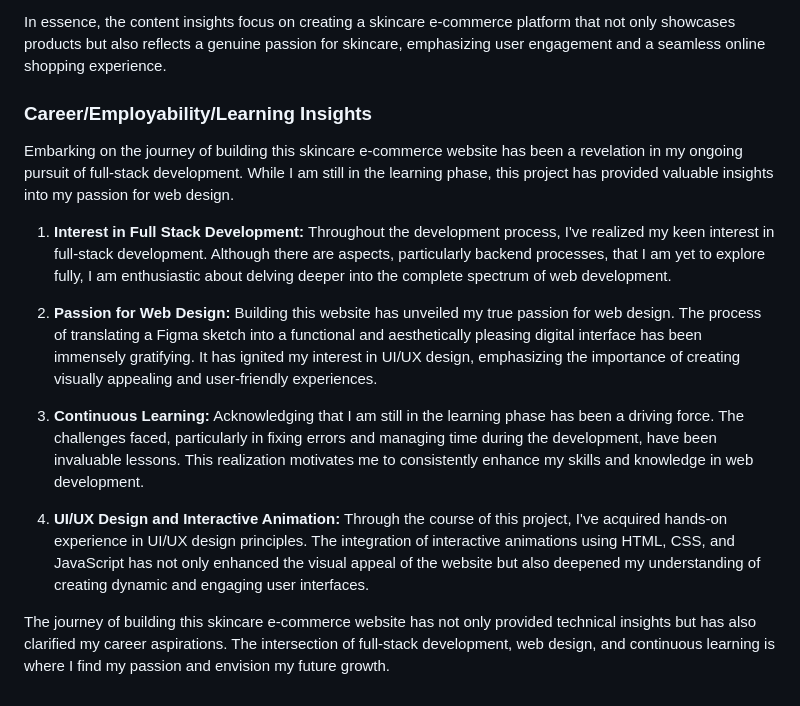
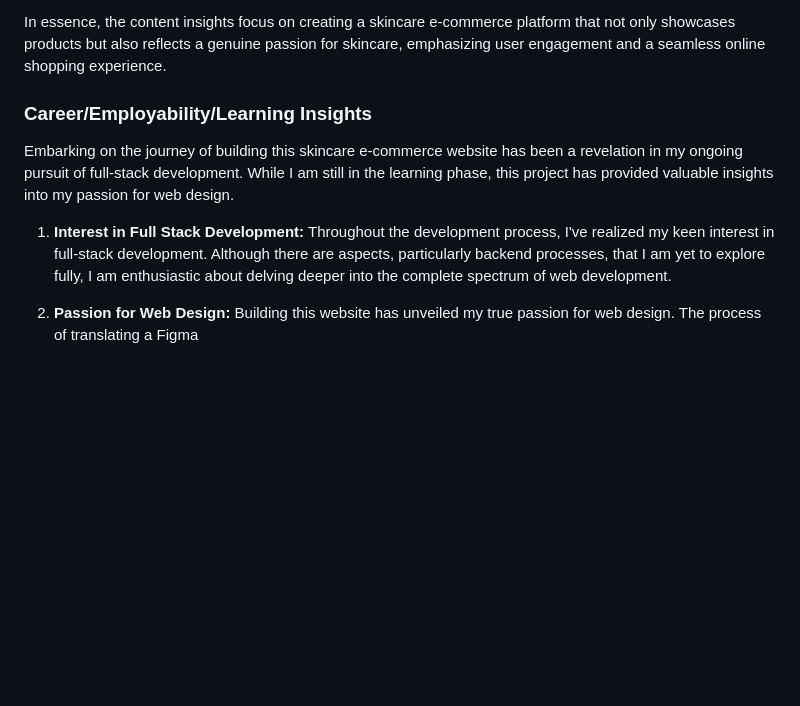
Before and after one commit to ZarChi123/CMS-Practicals, a Markdown page: Week 1/README.md, the part around one of its changes. Rendered like a GitHub page; blank space fills up the shorter version.

```diff
--- a/Week 1/README.md
+++ b/Week 1/README.md
@@ -111,18 +98,10 @@ My skincare e-commerce website is envisioned as a platform that not only showcas
 
 In essence, the content insights focus on creating a skincare e-commerce platform that not only showcases products but also reflects a genuine passion for skincare, emphasizing user engagement and a seamless online shopping experience.
 
-
-
 ### Career/Employability/Learning Insights
 
 Embarking on the journey of building this skincare e-commerce website has been a revelation in my ongoing pursuit of full-stack development. While I am still in the learning phase, this project has provided valuable insights into my passion for web design.
 
 1. **Interest in Full Stack Development:** Throughout the development process, I've realized my keen interest in full-stack development. Although there are aspects, particularly backend processes, that I am yet to explore fully, I am enthusiastic about delving deeper into the complete spectrum of web development.
 
-2. **Passion for Web Design:** Building this website has unveiled my true passion for web design. The process of translating a Figma sketch into a functional and aesthetically pleasing digital interface has been immensely gratifying. It has ignited my interest in UI/UX design, emphasizing the importance of creating visually appealing and user-friendly experiences.
-
-3. **Continuous Learning:** Acknowledging that I am still in the learning phase has been a driving force. The challenges faced, particularly in fixing errors and managing time during the development, have been invaluable lessons. This realization motivates me to consistently enhance my skills and knowledge in web development.
-
-4. **UI/UX Design and Interactive Animation:** Through the course of this project, I've acquired hands-on experience in UI/UX design principles. The integration of interactive animations using HTML, CSS, and JavaScript has not only enhanced the visual appeal of the website but also deepened my understanding of creating dynamic and engaging user interfaces.
-
-The journey of building this skincare e-commerce website has not only provided technical insights but has also clarified my career aspirations. The intersection of full-stack development, web design, and continuous learning is where I find my passion and envision my future growth.
+2. **Passion for Web Design:** Building this website has unveiled my true passion for web design. The process of translating a Figma
```
Also changed, not shown: other parts of Week 1/README.md (+13 -26 lines).
